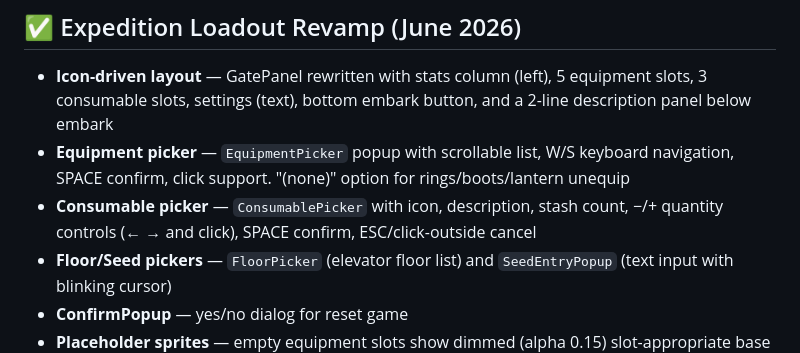
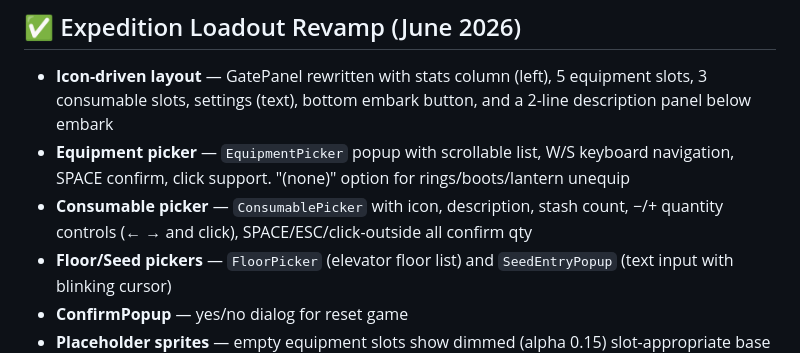
Before and after one commit to batrov/hearthburrow, a Markdown page: PROGRESS.md, the part around the change. Rendered like a GitHub page.

Commit message:
docs: update consumable picker close behavior in PROGRESS.md

```diff
--- a/PROGRESS.md
+++ b/PROGRESS.md
@@ -333,7 +333,7 @@ Resolved Bugs:
 ## ✅ Expedition Loadout Revamp (June 2026)
 - **Icon-driven layout** — GatePanel rewritten with stats column (left), 5 equipment slots, 3 consumable slots, settings (text), bottom embark button, and a 2-line description panel below embark
 - **Equipment picker** — `EquipmentPicker` popup with scrollable list, W/S keyboard navigation, SPACE confirm, click support. "(none)" option for rings/boots/lantern unequip
-- **Consumable picker** — `ConsumablePicker` with icon, description, stash count, −/+ quantity controls (← → and click), SPACE confirm, ESC/click-outside cancel
+- **Consumable picker** — `ConsumablePicker` with icon, description, stash count, −/+ quantity controls (← → and click), SPACE/ESC/click-outside all confirm qty
 - **Floor/Seed pickers** — `FloorPicker` (elevator floor list) and `SeedEntryPopup` (text input with blinking cursor)
 - **ConfirmPopup** — yes/no dialog for reset game
 - **Placeholder sprites** — empty equipment slots show dimmed (alpha 0.15) slot-appropriate base icon instead of blank frame
```
